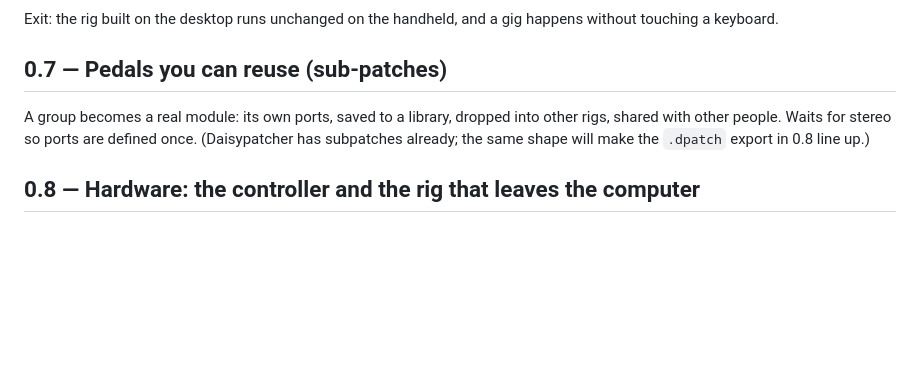
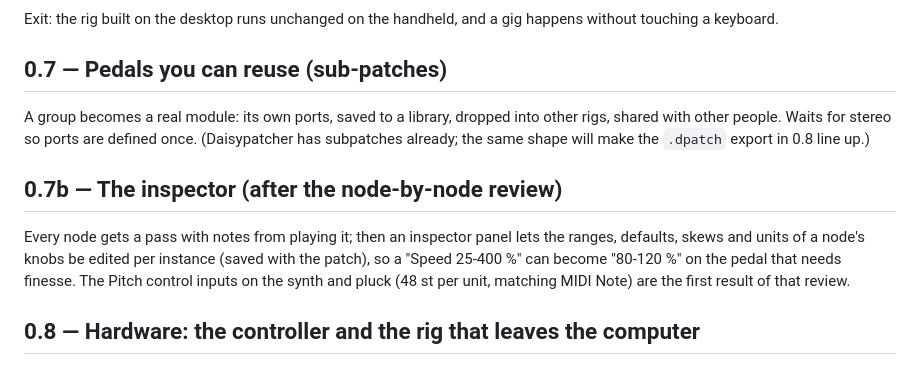
Before and after one commit to willbearfruits/signalpatch, a Markdown page: docs/ROADMAP.md, the part around the change. Drawn GitHub-style; blank space fills up the shorter version.

Commit message:
Roadmap: the per-node range inspector after the node-by-node review
Co-Authored-By: Claude Fable 5.1 <noreply@anthropic.com>
Claude-Session: https://claude.ai/code/session_01WhhhessP1Hg85dVfBNwaHR

```diff
--- a/docs/ROADMAP.md
+++ b/docs/ROADMAP.md
@@ -151,6 +151,15 @@ into other rigs, shared with other people. Waits for stereo so ports are
 defined once. (Daisypatcher has subpatches already; the same shape will
 make the `.dpatch` export in 0.8 line up.)
 
+## 0.7b — The inspector (after the node-by-node review)
+
+Every node gets a pass with notes from playing it; then an inspector panel
+lets the ranges, defaults, skews and units of a node's knobs be edited per
+instance (saved with the patch), so a "Speed 25-400 %" can become "80-120
+%" on the pedal that needs finesse. The Pitch control inputs on the synth
+and pluck (48 st per unit, matching MIDI Note) are the first result of
+that review.
+
 ## 0.8 — Hardware: the controller and the rig that leaves the computer
 
 Two boards, two jobs, one bridge: **Daisypatcher** (the visual patcher for
```
